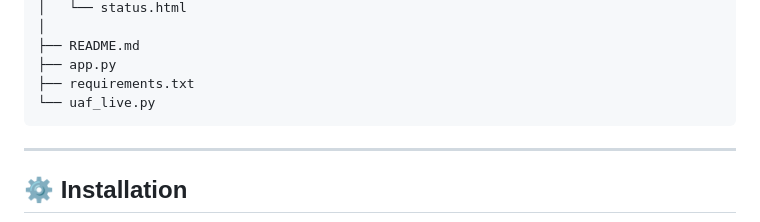
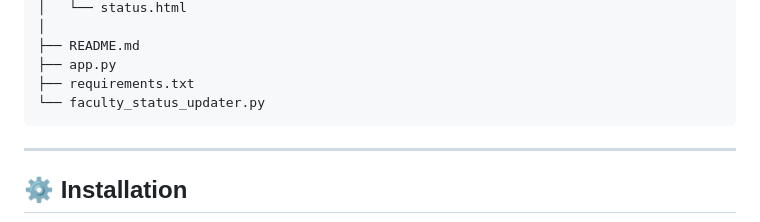
Before and after one commit to zh-777/smart-department-ai-chatbot, a Markdown page: README.md, the part around the change. Rendered like a GitHub page.

````diff
--- a/README.md
+++ b/README.md
@@ -62,7 +62,7 @@ smart-department-information-assistant/
 ├── README.md
 ├── app.py
 ├── requirements.txt
-└── uaf_live.py
+└── faculty_status_updater.py
 ```
 
 ---
````
